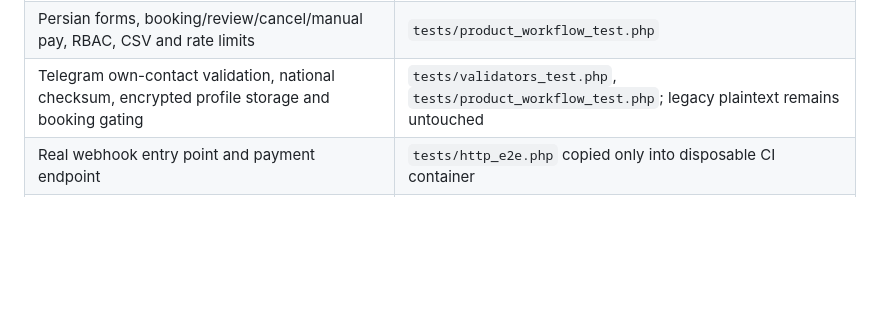
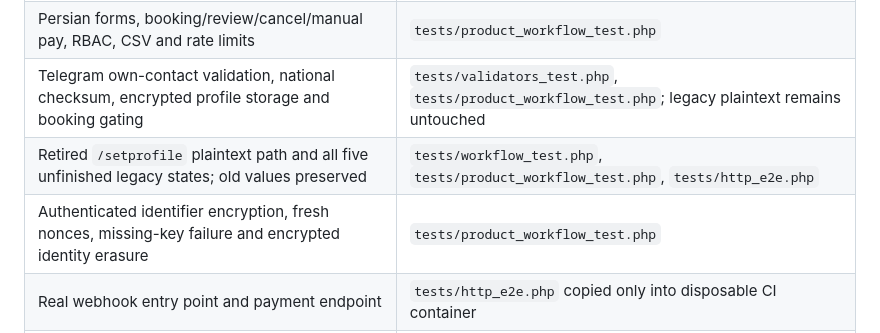
Before and after one commit to AlirezaBelal/travel-tour-reservation-bot, a Markdown page: docs/ACCEPTANCE.md, the part around the change. Rendered like a GitHub page; blank space fills up the shorter version.

```diff
--- a/docs/ACCEPTANCE.md
+++ b/docs/ACCEPTANCE.md
@@ -41,6 +41,8 @@ process recovery. The Docker/HTTP/separate-volume restore scenarios run in CI.
 | Reminder replay/cancellation, hold expiry, erasure/retention | `tests/operations_test.php` |
 | Persian forms, booking/review/cancel/manual pay, RBAC, CSV and rate limits | `tests/product_workflow_test.php` |
 | Telegram own-contact validation, national checksum, encrypted profile storage and booking gating | `tests/validators_test.php`, `tests/product_workflow_test.php`; legacy plaintext remains untouched |
+| Retired `/setprofile` plaintext path and all five unfinished legacy states; old values preserved | `tests/workflow_test.php`, `tests/product_workflow_test.php`, `tests/http_e2e.php` |
+| Authenticated identifier encryption, fresh nonces, missing-key failure and encrypted identity erasure | `tests/product_workflow_test.php` |
 | Real webhook entry point and payment endpoint | `tests/http_e2e.php` copied only into disposable CI container |
 | Fresh install, migrations, readiness, auth and source isolation | CI `install` job |
 | Runtime has no root secret and no DDL privilege, with working HTTP bookings | `tests/runtime_permissions.php` + HTTP suite after privilege restriction |
```
Also changed, not shown: README.fa.md (+5 -1 lines).
